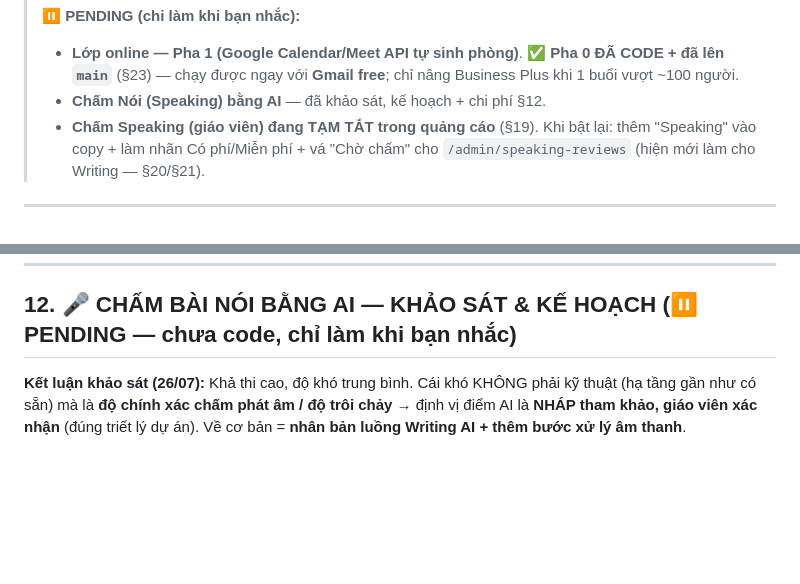
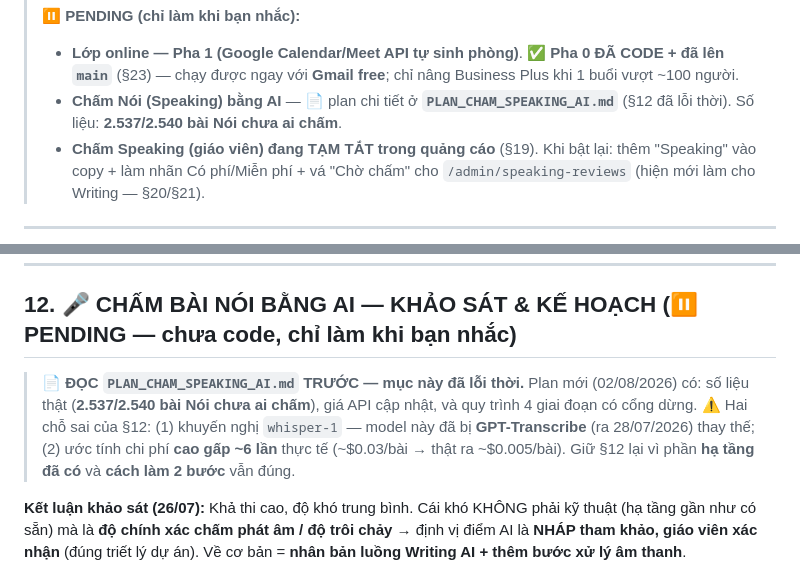
Before and after one commit to iamvancuong/aptis-v2, a Markdown page: TIEN_DO.md, 2 parts joined by grey strips. GitHub-like rendering; blank space fills up the shorter version.

```diff
--- a/TIEN_DO.md
+++ b/TIEN_DO.md
@@ -23,7 +23,7 @@
 >
 > ⏸️ **PENDING (chỉ làm khi bạn nhắc):**
 > - **Lớp online — Pha 1 (Google Calendar/Meet API tự sinh phòng)**. ✅ **Pha 0 ĐÃ CODE + đã lên `main`** (§23) — chạy được ngay với **Gmail free**; chỉ nâng Business Plus khi 1 buổi vượt ~100 người.
-> - **Chấm Nói (Speaking) bằng AI** — đã khảo sát, kế hoạch + chi phí §12.
+> - **Chấm Nói (Speaking) bằng AI** — 📄 plan chi tiết ở **`PLAN_CHAM_SPEAKING_AI.md`** (§12 đã lỗi thời). Số liệu: **2.537/2.540 bài Nói chưa ai chấm**.
 > - **Chấm Speaking (giáo viên) đang TẠM TẮT trong quảng cáo** (§19). Khi bật lại: thêm "Speaking" vào copy + làm nhãn Có phí/Miễn phí + vá "Chờ chấm" cho `/admin/speaking-reviews` (hiện mới làm cho Writing — §20/§21).
 
 ---
@@ -243,6 +243,12 @@ Backup DB → `.env` production (`APP_URL=https://milaedu.com`, `PAYOS_FAKE=fals
 ---
 
 ## 12. 🎤 CHẤM BÀI NÓI BẰNG AI — KHẢO SÁT & KẾ HOẠCH (⏸️ PENDING — chưa code, chỉ làm khi bạn nhắc)
+
+> 📄 **ĐỌC `PLAN_CHAM_SPEAKING_AI.md` TRƯỚC — mục này đã lỗi thời.** Plan mới (02/08/2026) có:
+> số liệu thật (**2.537/2.540 bài Nói chưa ai chấm**), giá API cập nhật, và quy trình 4 giai đoạn có cổng dừng.
+> ⚠️ Hai chỗ sai của §12: (1) khuyến nghị `whisper-1` — model này đã bị **GPT-Transcribe** (ra 28/07/2026)
+> thay thế; (2) ước tính chi phí **cao gấp ~6 lần** thực tế (~$0.03/bài → thật ra ~$0.005/bài).
+> Giữ §12 lại vì phần **hạ tầng đã có** và **cách làm 2 bước** vẫn đúng.
 
 **Kết luận khảo sát (26/07):** Khả thi cao, độ khó trung bình. Cái khó KHÔNG phải kỹ thuật (hạ tầng gần như có sẵn) mà là **độ chính xác chấm phát âm / độ trôi chảy** → định vị điểm AI là **NHÁP tham khảo, giáo viên xác nhận** (đúng triết lý dự án). Về cơ bản = **nhân bản luồng Writing AI + thêm bước xử lý âm thanh**.
 
```
Also changed, not shown: PLAN_CHAM_SPEAKING_AI.md (added, +218 -0 lines).
